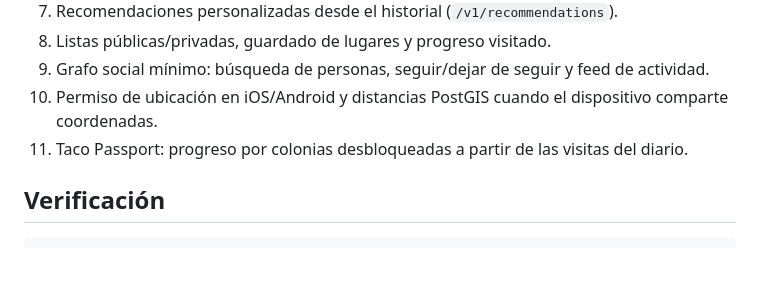
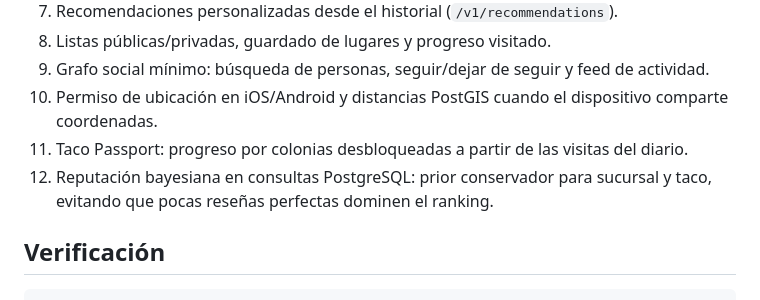
Before and after one commit to ClubAmigosTT/tacos, a Markdown page: README.md, the part around the change. Drawn GitHub-style; blank space fills up the shorter version.

Commit message:
docs: document passport and reputation scoring

```diff
--- a/README.md
+++ b/README.md
@@ -39,6 +39,7 @@ Para abrir la app en un dispositivo físico, sustituye `EXPO_PUBLIC_API_URL` por
 9. Grafo social mínimo: búsqueda de personas, seguir/dejar de seguir y feed de actividad.
 10. Permiso de ubicación en iOS/Android y distancias PostGIS cuando el dispositivo comparte coordenadas.
 11. Taco Passport: progreso por colonias desbloqueadas a partir de las visitas del diario.
+12. Reputación bayesiana en consultas PostgreSQL: prior conservador para sucursal y taco, evitando que pocas reseñas perfectas dominen el ranking.
 
 ## Verificación
 
```
